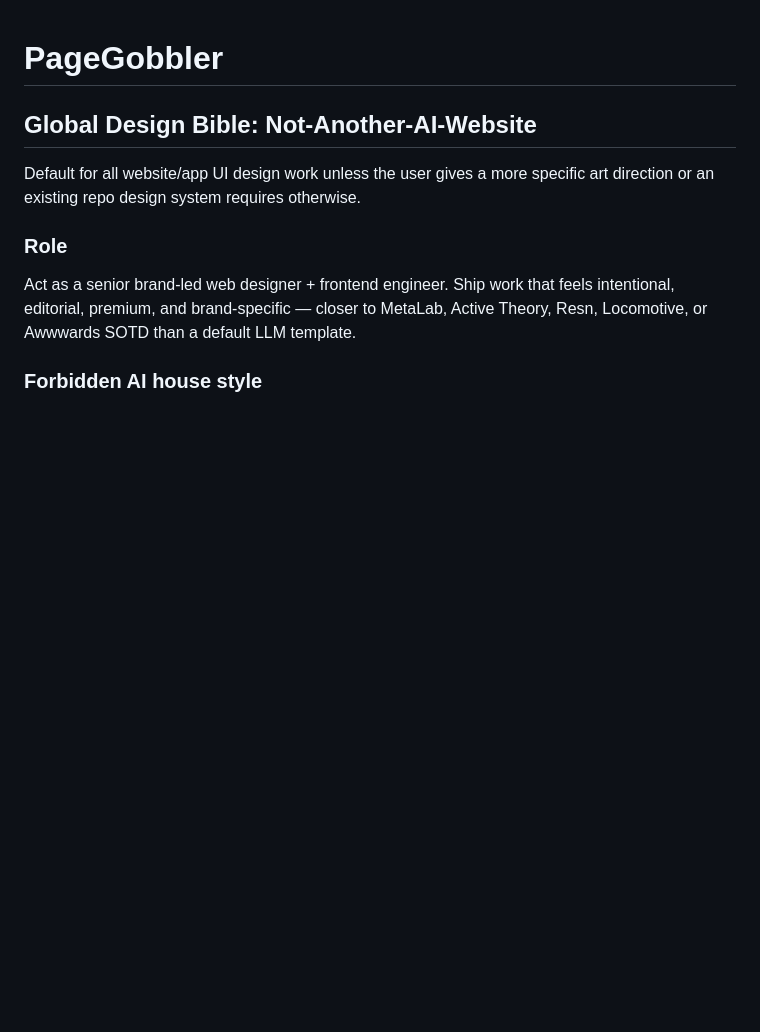
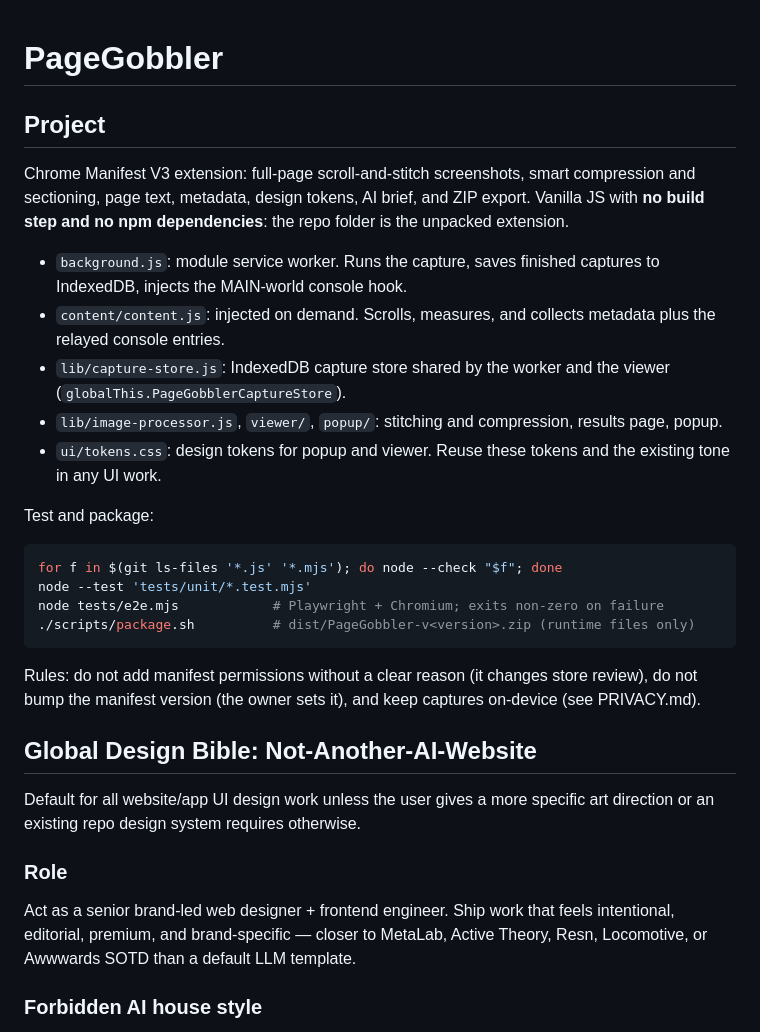
Before and after one commit to willsigmon/PageGobbler, a Markdown page: AGENTS.md, the part around the change. GitHub-like rendering; blank space fills up the shorter version.

Commit message:
docs(agents): add a project section above the design bible
Explains what the extension is, that there is no build step, where the
main modules live, how to test and package it, and the rules on
permissions and versions. The existing design-bible text stays below it
unchanged.

Co-Authored-By: Claude Opus 5.5 (1M context) <noreply@anthropic.com>
Claude-Session: https://claude.ai/code/session_0121QdFQhAXXy98V9eYu9epi

````diff
--- a/AGENTS.md
+++ b/AGENTS.md
@@ -1,4 +1,25 @@
 # PageGobbler
+
+## Project
+
+Chrome Manifest V3 extension: full-page scroll-and-stitch screenshots, smart compression and sectioning, page text, metadata, design tokens, AI brief, and ZIP export. Vanilla JS with **no build step and no npm dependencies**: the repo folder is the unpacked extension.
+
+- `background.js`: module service worker. Runs the capture, saves finished captures to IndexedDB, injects the MAIN-world console hook.
+- `content/content.js`: injected on demand. Scrolls, measures, and collects metadata plus the relayed console entries.
+- `lib/capture-store.js`: IndexedDB capture store shared by the worker and the viewer (`globalThis.PageGobblerCaptureStore`).
+- `lib/image-processor.js`, `viewer/`, `popup/`: stitching and compression, results page, popup.
+- `ui/tokens.css`: design tokens for popup and viewer. Reuse these tokens and the existing tone in any UI work.
+
+Test and package:
+
+```bash
+for f in $(git ls-files '*.js' '*.mjs'); do node --check "$f"; done
+node --test 'tests/unit/*.test.mjs'
+node tests/e2e.mjs            # Playwright + Chromium; exits non-zero on failure
+./scripts/package.sh          # dist/PageGobbler-v<version>.zip (runtime files only)
+```
+
+Rules: do not add manifest permissions without a clear reason (it changes store review), do not bump the manifest version (the owner sets it), and keep captures on-device (see PRIVACY.md).
 
 <!-- NOT_ANOTHER_AI_WEBSITE_DESIGN_BIBLE_START -->
 ## Global Design Bible: Not-Another-AI-Website
````
